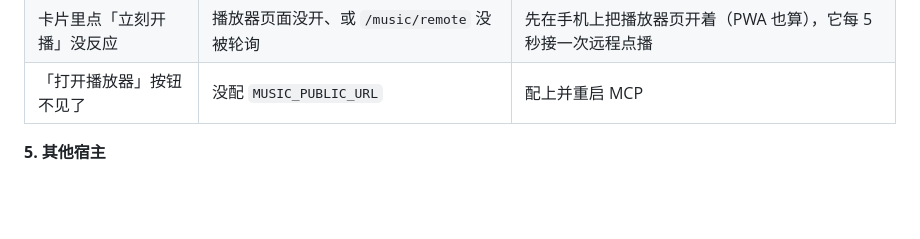
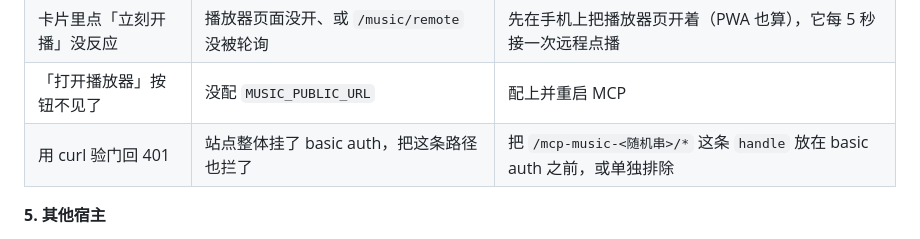
Before and after one commit to Anko3o/Music-Mcp-Netease, a Markdown page: README.md, the part around the change. Drawn GitHub-style; blank space fills up the shorter version.

Commit message:
docs: 连接器 FAQ 补 basic auth 一条

```diff
--- a/README.md
+++ b/README.md
@@ -202,6 +202,7 @@ curl -i https://你的域名/mcp-music-<随机串>/mcp
 | 卡片出来了，封面是空的 | 封面域名不在 CSP 白名单 | 检查 `resourceDomains` |
 | 卡片里点「立刻开播」没反应 | 播放器页面没开、或 `/music/remote` 没被轮询 | 先在手机上把播放器页开着（PWA 也算），它每 5 秒接一次远程点播 |
 | 「打开播放器」按钮不见了 | 没配 `MUSIC_PUBLIC_URL` | 配上并重启 MCP |
+| 用 curl 验门回 401 | 站点整体挂了 basic auth，把这条路径也拦了 | 把 `/mcp-music-<随机串>/*` 这条 `handle` 放在 basic auth 之前，或单独排除 |
 
 **5. 其他宿主**
 
```
